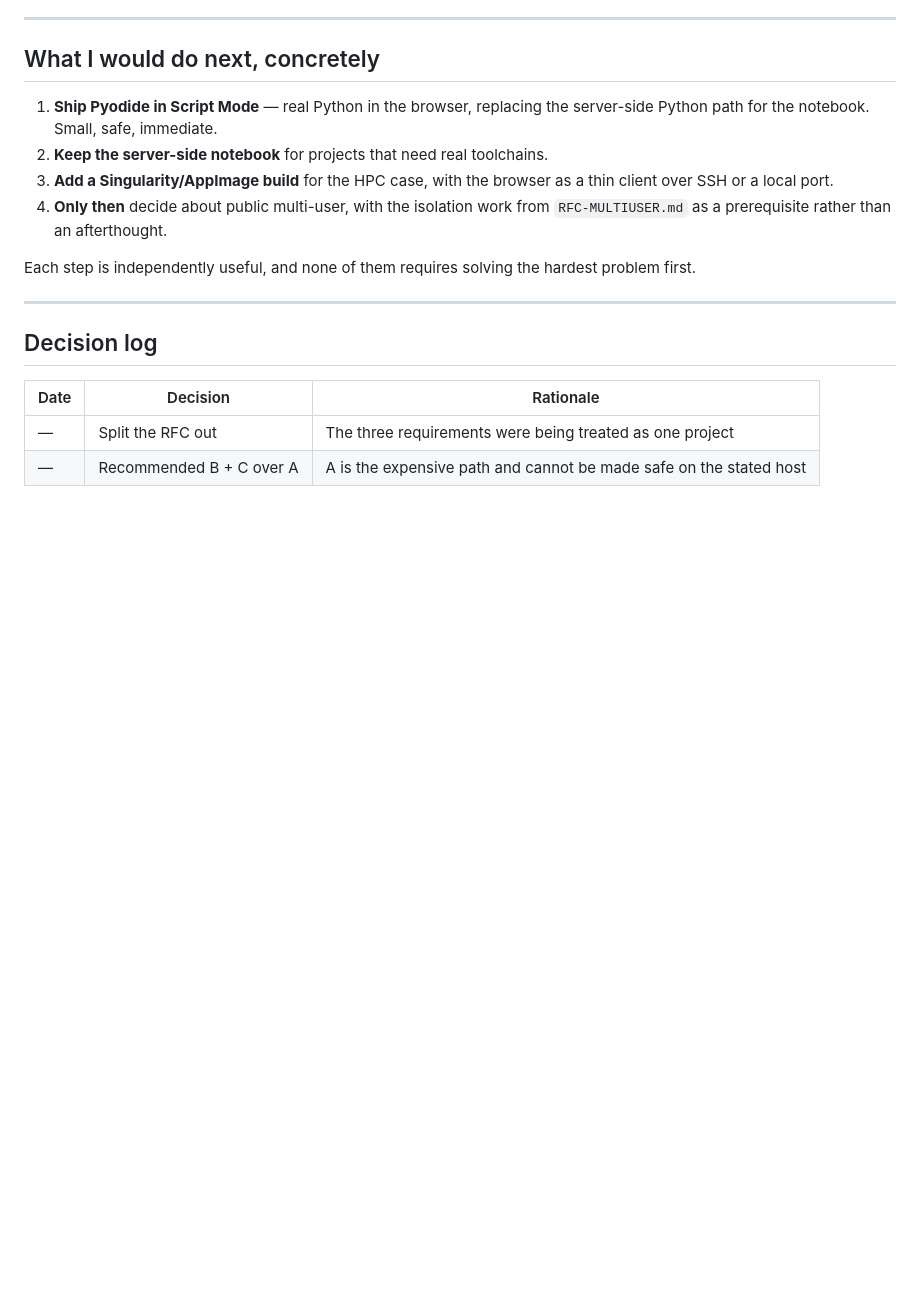
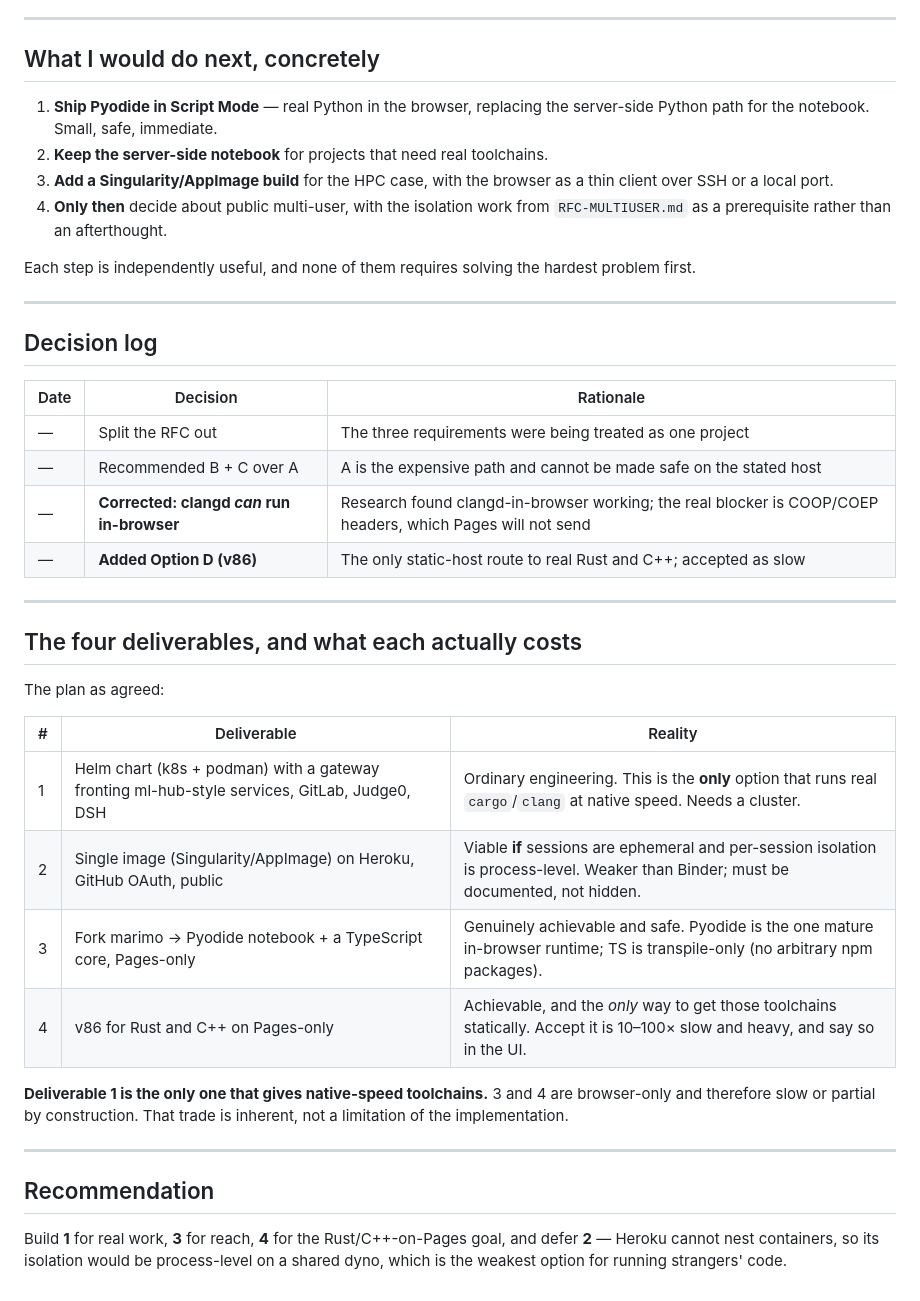
Before and after one commit to fufurobot/weber, a Markdown page: docs/RFC-HOSTED-SESSIONS.md, the part around one of its changes. Rendered like a GitHub page; blank space fills up the shorter version.

```diff
--- a/docs/RFC-HOSTED-SESSIONS.md
+++ b/docs/RFC-HOSTED-SESSIONS.md
@@ -176,3 +208,31 @@ hardest problem first.
 |---|---|---|
 | — | Split the RFC out | The three requirements were being treated as one project |
 | — | Recommended B + C over A | A is the expensive path and cannot be made safe on the stated host |
+| — | **Corrected: clangd *can* run in-browser** | Research found clangd-in-browser working; the real blocker is COOP/COEP headers, which Pages will not send |
+| — | **Added Option D (v86)** | The only static-host route to real Rust and C++; accepted as slow |
+
+---
+
+## The four deliverables, and what each actually costs
+
+The plan as agreed:
+
+| # | Deliverable | Reality |
+|---|---|---|
+| 1 | Helm chart (k8s + podman) with a gateway fronting ml-hub-style services, GitLab, Judge0, DSH | Ordinary engineering. This is the **only** option that runs real `cargo`/`clang` at native speed. Needs a cluster. |
+| 2 | Single image (Singularity/AppImage) on Heroku, GitHub OAuth, public | Viable **if** sessions are ephemeral and per-session isolation is process-level. Weaker than Binder; must be documented, not hidden. |
+| 3 | Fork marimo → Pyodide notebook + a TypeScript core, Pages-only | Genuinely achievable and safe. Pyodide is the one mature in-browser runtime; TS is transpile-only (no arbitrary npm packages). |
+| 4 | v86 for Rust and C++ on Pages-only | Achievable, and the *only* way to get those toolchains statically. Accept it is 10–100× slow and heavy, and say so in the UI. |
+
+**Deliverable 1 is the only one that gives native-speed toolchains.** 3 and 4
+are browser-only and therefore slow or partial by construction. That trade is
+inherent, not a limitation of the implementation.
+
+---
+
+## Recommendation
+
+Build **1** for real work, **3** for reach, **4** for the Rust/C++-on-Pages
+goal, and defer **2** — Heroku cannot nest containers, so its isolation would
+be process-level on a shared dyno, which is the weakest option for running
+strangers' code.
```
Also changed, not shown: other parts of docs/RFC-HOSTED-SESSIONS.md (+41 -9 lines), docs/WASM-TOOLCHAINS-2026.md (added, +447 -0 lines).
